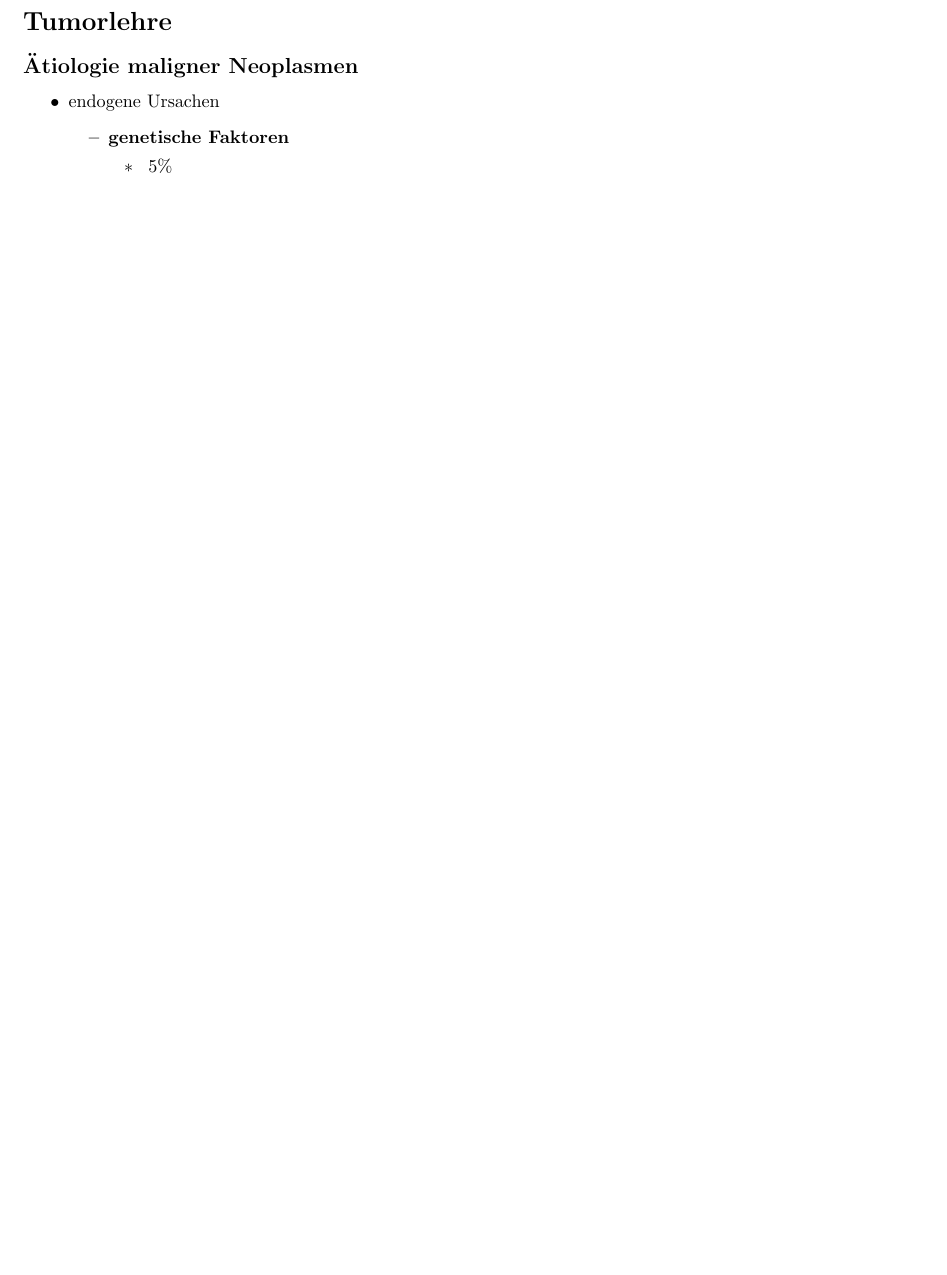
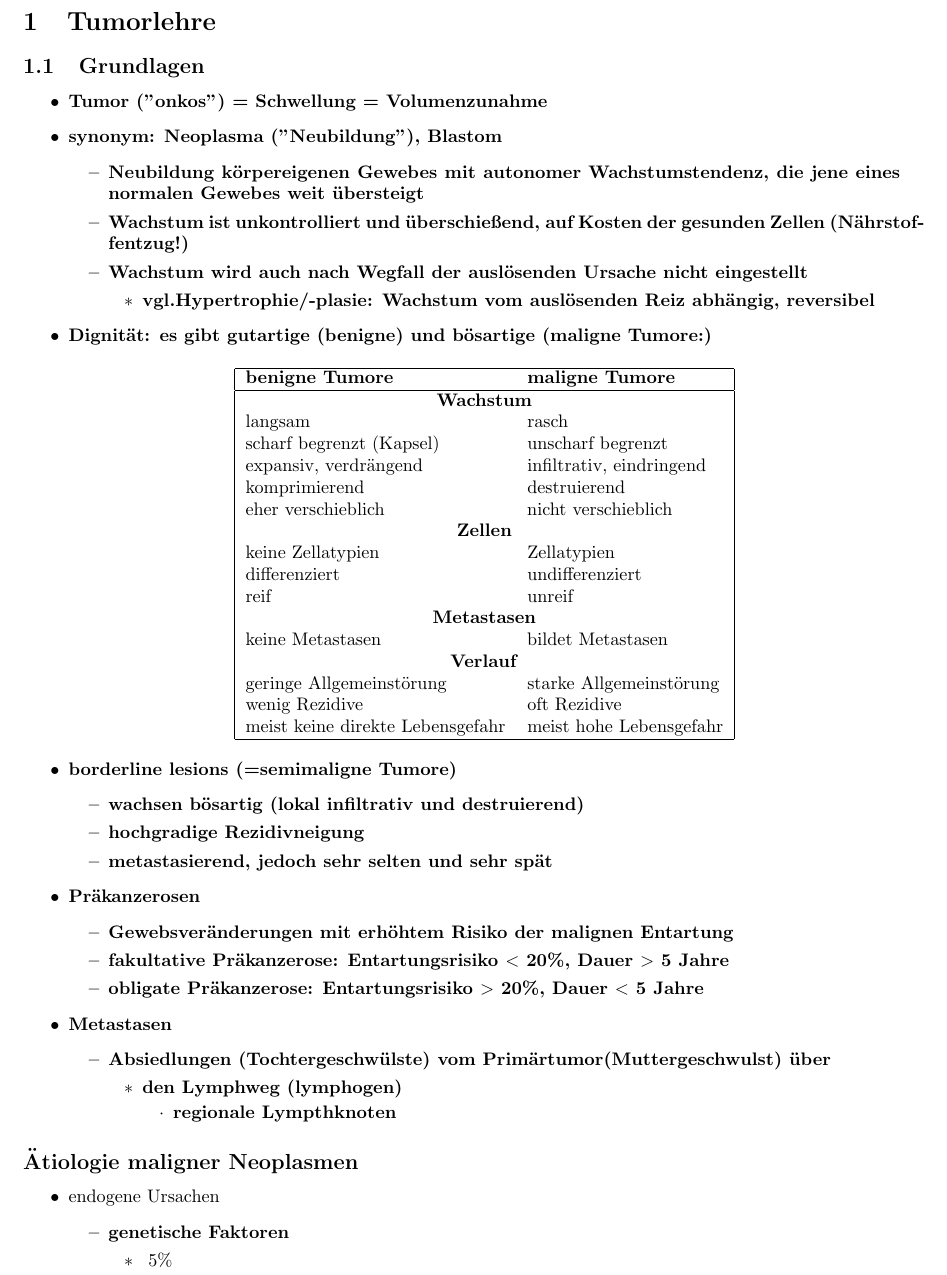
Before and after one commit to Arkonos/KM, a LaTeX document (KM.tex, which reads Tumorlehre.tex): part of page 1 of 29 before the commit and part of page 1 of 30 after it, cut so that both start at the same text, the shorter picture padded with empty space. The pictures show the PDF file KM.pdf that the author committed with the source.

Commit message:
worked on tumorlehre

```diff
--- a/Tumorlehre.tex
+++ b/Tumorlehre.tex
@@ -1 +1,58 @@
-\section*{Tumorlehre}
+\section{Tumorlehre}
+	\subsection{Grundlagen}
+		\begin{itemize}
+			\item \textbf{Tumor ("onkos") = Schwellung = Volumenzunahme}
+			\item \textbf{synonym: Neoplasma ("Neubildung"), Blastom}
+				\begin{itemize}
+					\item \textbf{Neubildung körpereigenen Gewebes mit autonomer Wachstumstendenz, die jene eines normalen Gewebes weit übersteigt}
+					\item \textbf{Wachstum ist unkontrolliert und überschießend, auf Kosten der gesunden Zellen (Nährstoffentzug!)}
+					\item \textbf{Wachstum wird auch nach Wegfall der auslösenden Ursache nicht eingestellt}
+						\begin{itemize}
+							\item \textbf{vgl.Hypertrophie/-plasie: Wachstum vom auslösenden Reiz abhängig, reversibel}
+						\end{itemize}
+				\end{itemize}
+			\item \textbf{Dignität: es gibt gutartige (benigne) und bösartige (maligne Tumore:)}
+				\begin{center}
+					\begin{tabular}{|ll|}
+						\hline
+						\textbf{benigne Tumore} & \textbf{maligne Tumore} \\
+						\hline
+						\multicolumn{2}{|c|}{\textbf{Wachstum}} \\
+						langsam & rasch \\
+						scharf begrenzt (Kapsel) & unscharf begrenzt \\
+						expansiv, verdrängend & infiltrativ, eindringend \\
+						komprimierend & destruierend \\
+						eher verschieblich & nicht verschieblich \\
+						\multicolumn{2}{|c|}{\textbf{Zellen}} \\
+						keine Zellatypien & Zellatypien \\
+						differenziert & undifferenziert \\
+						reif & unreif \\
+						\multicolumn{2}{|c|}{\textbf{Metastasen}} \\
+						keine Metastasen & bildet Metastasen \\
+						\multicolumn{2}{|c|}{\textbf{Verlauf}} \\
+						geringe Allgemeinstörung & starke Allgemeinstörung \\
+						wenig Rezidive & oft Rezidive \\
+						meist keine direkte Lebensgefahr & meist hohe Lebensgefahr\\
+						\hline
+					\end{tabular}
+				\end{center}
+			\item \textbf{borderline lesions (=semimaligne Tumore)}
+				\begin{itemize}
+					\item \textbf{wachsen bösartig (lokal infiltrativ und destruierend)}
+					\item \textbf{hochgradige Rezidivneigung}
+					\item \textbf{metastasierend, jedoch sehr selten und sehr spät}
+				\end{itemize}
+			\item \textbf{Präkanzerosen}
+				\begin{itemize}
+					\item \textbf{Gewebsveränderungen mit erhöhtem Risiko der malignen Entartung}
+					\item \textbf{fakultative Präkanzerose: Entartungsrisiko $<$ 20\%, Dauer $>$ 5 Jahre}
+					\item \textbf{obligate Präkanzerose: Entartungsrisiko $>$ 20\%, Dauer $<$ 5 Jahre}
+				\end{itemize}
+			\item \textbf{Metastasen}
+				\begin{itemize}
+					\item \textbf{Absiedlungen (Tochtergeschwülste) vom Primärtumor(Muttergeschwulst) über}
+						\begin{itemize}
+							\item \textbf{den Lymphweg (lymphogen)}
+								\begin{itemize}
+									\item \textbf{regionale Lymphknoten - weitere Lymphknotengruppen - über den Ductus thoracicus in das Blutgefäßsystem}
+								\end{itemize}
@@ -2,3 +84,5 @@
+				\end{itemize}
+		\end{itemize}
 	\subsection*{Ätiologie maligner Neoplasmen}
 		\begin{itemize}
 			\item endogene Ursachen
```
Also changed, not shown: KM.pdf, Tumorlehre.tex (25 more changed lines), 1 other file.
